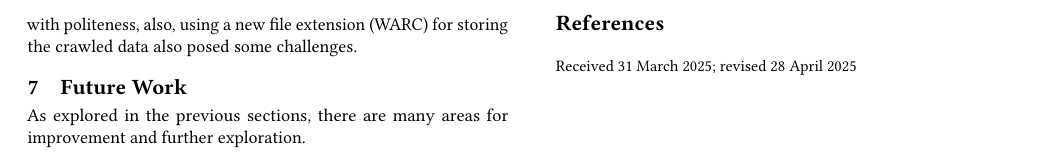
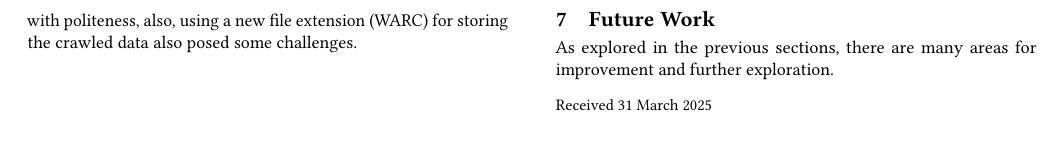
Before and after one commit to UFMG-Organizacao-de-Disciplinas/DCC831-TECC_Recuperacao_de_Informacao, a LaTeX paper (Files/Trabalhos/PA1/deliverables/documentation/clean-sigconf.tex, which reads Files/Trabalhos/PA1/deliverables/documentation/TeX/04_doc_config.tex): part of page 4 of 4, cut so that both start at the same text. Compiled offline with pdfLaTeX.

Commit message:
Removing unecessary stuff

```diff
--- a/Files/Trabalhos/PA1/deliverables/documentation/TeX/04_doc_config.tex
+++ b/Files/Trabalhos/PA1/deliverables/documentation/TeX/04_doc_config.tex
@@ -17,7 +17,7 @@
 % \end{teaserfigure}
 
 \received{31 March 2025}
-\received[revised]{28 April 2025}
+% \received[revised]{28 April 2025}
 % \received[accepted]{5 May 2025}
 
 %% This command processes the author and affiliation and title information and builds the first part of the formatted document.
```
Also changed, not shown: Files/Trabalhos/PA1/deliverables/documentation/clean-sigconf.tex (+1 -1 lines).
